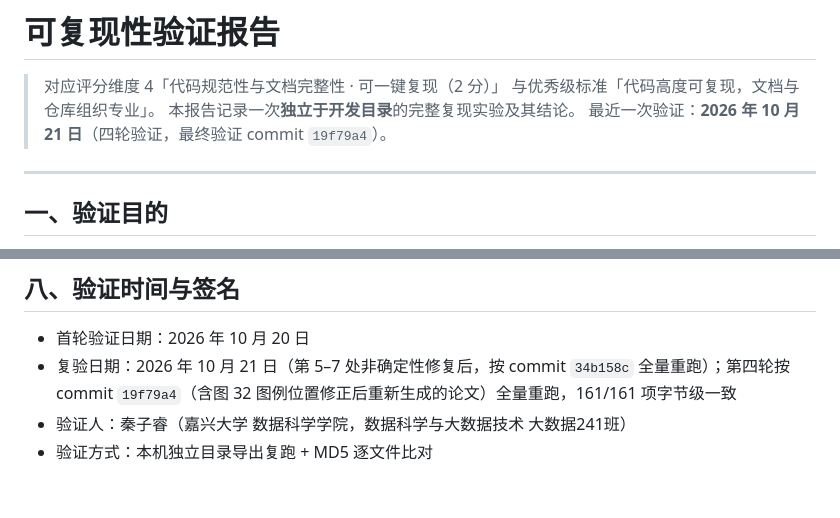
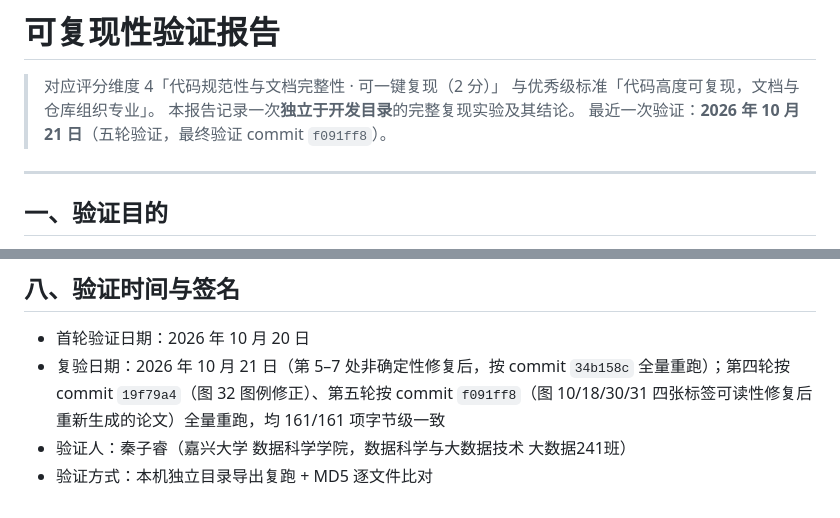
Before and after one commit to heee-a/business-data-analysis, a Markdown page: docs/复现验证报告.md, 2 parts joined by grey strips. Rendered like a GitHub page.

Commit message:
docs: 复现验证报告记录第五轮验证（commit f091ff8，161/161 字节级一致）

```diff
--- a/docs/复现验证报告.md
+++ b/docs/复现验证报告.md
@@ -3,7 +3,7 @@
 > 对应评分维度 4「代码规范性与文档完整性 · 可一键复现（2 分）」
 > 与优秀级标准「代码高度可复现，文档与仓库组织专业」。
 > 本报告记录一次**独立于开发目录**的完整复现实验及其结论。
-> 最近一次验证：**2026 年 10 月 21 日**（四轮验证，最终验证 commit `19f79a4`）。
+> 最近一次验证：**2026 年 10 月 21 日**（五轮验证，最终验证 commit `f091ff8`）。
 
 ---
 
@@ -166,6 +166,6 @@ python run_all.py            # STEP 01–10，约 7 分钟（STEP 01 需联网
 ## 八、验证时间与签名
 
 - 首轮验证日期：2026 年 10 月 20 日
-- 复验日期：2026 年 10 月 21 日（第 5–7 处非确定性修复后，按 commit `34b158c` 全量重跑）；第四轮按 commit `19f79a4`（含图 32 图例位置修正后重新生成的论文）全量重跑，161/161 项字节级一致
+- 复验日期：2026 年 10 月 21 日（第 5–7 处非确定性修复后，按 commit `34b158c` 全量重跑）；第四轮按 commit `19f79a4`（图 32 图例修正）、第五轮按 commit `f091ff8`（图 10/18/30/31 四张标签可读性修复后重新生成的论文）全量重跑，均 161/161 项字节级一致
 - 验证人：秦子睿（嘉兴大学 数据科学学院，数据科学与大数据技术 大数据241班）
 - 验证方式：本机独立目录导出复跑 + MD5 逐文件比对
```
